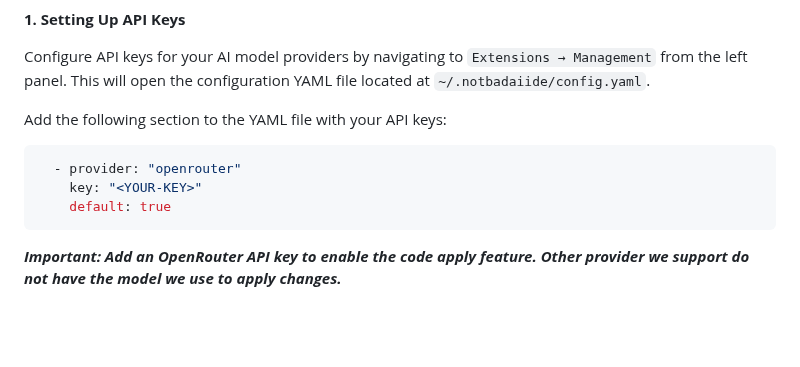
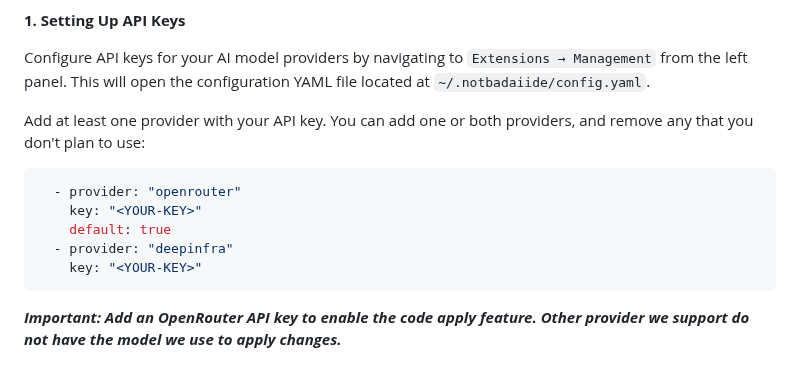
Before and after one commit to notbadai/ide, a Markdown page: README.md, the part around the change. Drawn GitHub-style; blank space fills up the shorter version.

````diff
--- a/README.md
+++ b/README.md
@@ -32,12 +32,14 @@ To use the AI features, you need to complete the following setup:
 
 Configure API keys for your AI model providers by navigating to `Extensions → Management` from the left panel. This will open the configuration YAML file located at `~/.notbadaiide/config.yaml`.
 
-Add the following section to the YAML file with your API keys:
+Add at least one provider with your API key. You can add one or both providers, and remove any that you don't plan to use:
 
 ```yaml
   - provider: "openrouter"
     key: "<YOUR-KEY>"
     default: true
+  - provider: "deepinfra"
+    key: "<YOUR-KEY>"
 ```
 
 ***Important: Add an OpenRouter API key to enable the code apply feature. Other provider we support do not have the model we use to apply changes.***
````
